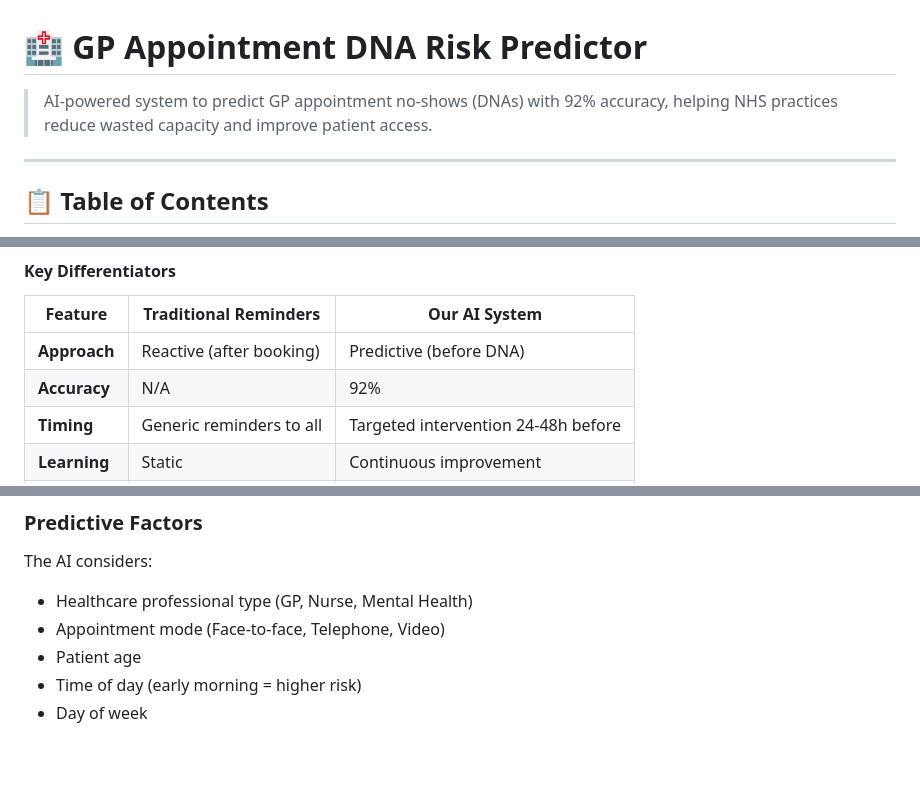
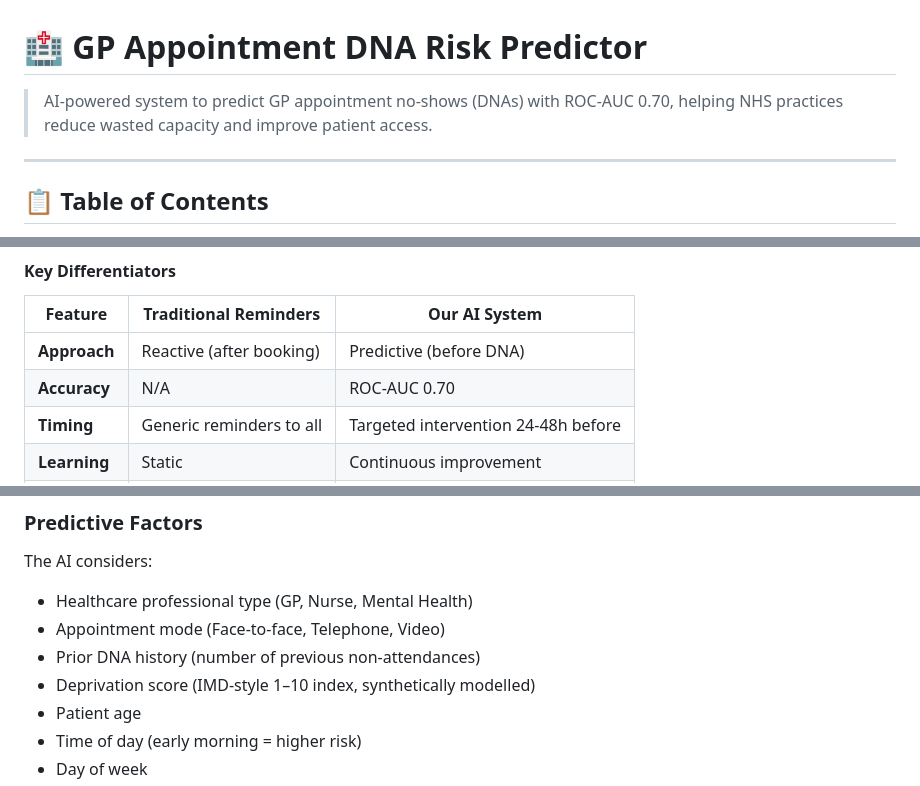
Before and after one commit to Innovator-Nick/gp-dna-risk-predictor, a Markdown page: README.md, 3 parts joined by grey strips. Rendered like a GitHub page; blank space fills up the shorter version.

```diff
--- a/README.md
+++ b/README.md
@@ -1,7 +1,7 @@
 # 🏥  GP Appointment DNA Risk Predictor
 
 
-> AI-powered system to predict GP appointment no-shows (DNAs) with 92% accuracy, helping NHS practices reduce wasted capacity and improve patient access.
+> AI-powered system to predict GP appointment no-shows (DNAs) with ROC-AUC 0.70, helping NHS practices reduce wasted capacity and improve patient access.
 
 
 
@@ -84,7 +85,7 @@ Our system uses **Gradient Boosting machine learning** to analyse appointment ch
 | Feature | Traditional Reminders | Our AI System |
 |---------|----------------------|---------------|
 | **Approach** | Reactive (after booking) | Predictive (before DNA) |
-| **Accuracy** | N/A | 92% |
+| **Accuracy** | N/A | ROC-AUC 0.70 |
 | **Timing** | Generic reminders to all | Targeted intervention 24-48h before |
 | **Learning** | Static | Continuous improvement |
 | **ROI** | Minimal | 5-9 month payback |
@@ -147,6 +148,8 @@ Our system uses **Gradient Boosting machine learning** to analyse appointment ch
 The AI considers:
 - Healthcare professional type (GP, Nurse, Mental Health)
 - Appointment mode (Face-to-face, Telephone, Video)
+- Prior DNA history (number of previous non-attendances)
+- Deprivation score (IMD-style 1–10 index, synthetically modelled)
 - Patient age
 - Time of day (early morning = higher risk)
 - Day of week
```
Also changed, not shown: other parts of README.md (+55 -31 lines).
